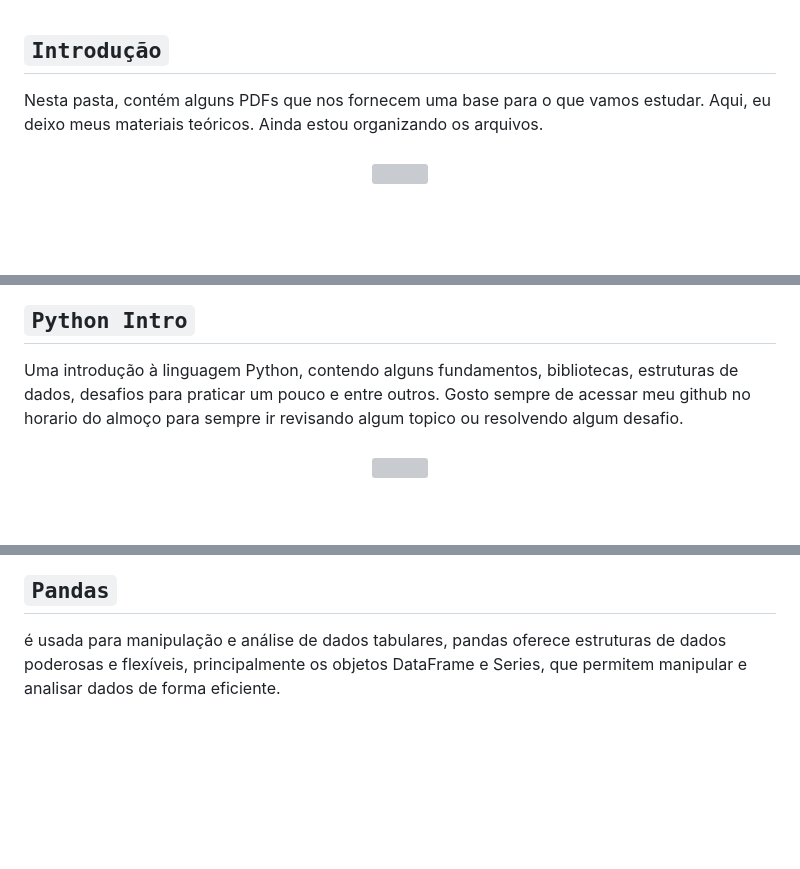
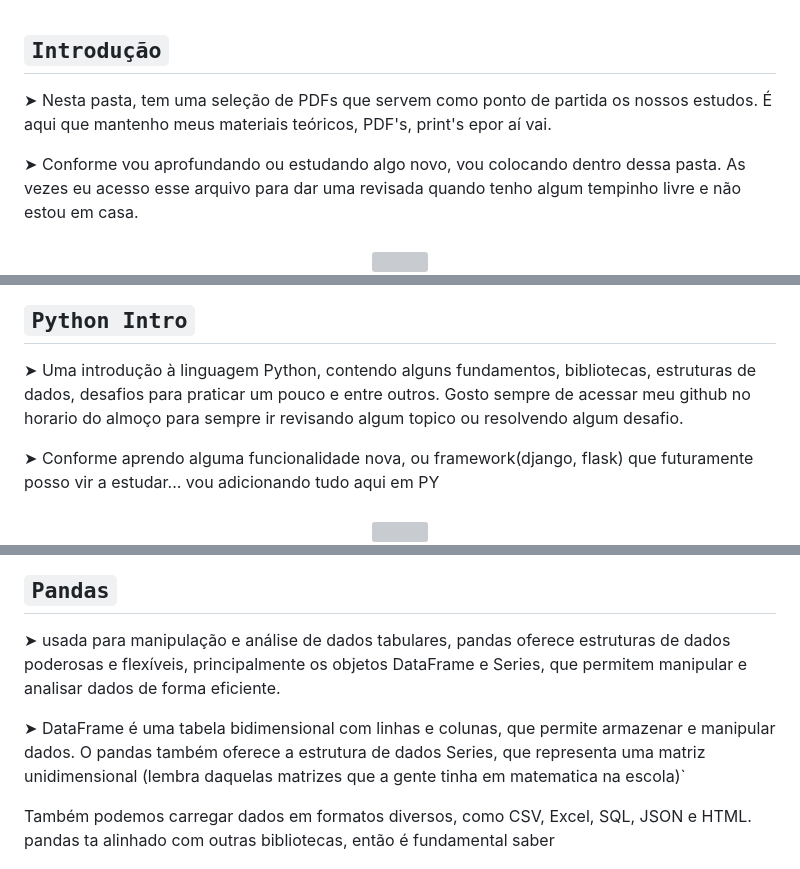
Before and after one commit to Gustavocaris/Data_Science, a Markdown page: README.md, 3 parts joined by grey strips. Rendered like a GitHub page; blank space fills up the shorter version; grey boxes are pictures that could not be loaded.

Commit message:
Update README.md
aJUSTANDO O README

```diff
--- a/README.md
+++ b/README.md
@@ -14,9 +14,8 @@
 <br>
 
 ## `Introdução`
-<p>
-  Nesta pasta, contém alguns PDFs que nos fornecem uma base para o que vamos estudar. Aqui, eu deixo meus materiais teóricos. Ainda estou organizando os arquivos.
-</p>
+<p>➤ Nesta pasta, tem uma seleção de PDFs que servem como ponto de partida os nossos estudos. É aqui que mantenho meus materiais teóricos, PDF's, print's epor aí vai. </p>
+<P>➤ Conforme vou aprofundando ou estudando algo novo, vou colocando dentro dessa pasta. As vezes eu acesso esse arquivo para dar uma revisada quando tenho algum tempinho livre e não estou em casa.</p>
 
 <h4 align="center"></h4>
 <div align="center">
@@ -25,9 +26,9 @@
 
 
 ## `Python Intro`
-<p>
-  Uma introdução à linguagem Python, contendo alguns fundamentos, bibliotecas, estruturas de dados, desafios para praticar um pouco e entre outros. Gosto sempre de acessar meu github no horario do almoço para sempre ir revisando algum topico ou resolvendo algum desafio.
+<p>➤ Uma introdução à linguagem Python, contendo alguns fundamentos, bibliotecas, estruturas de dados, desafios para praticar um pouco e entre outros. Gosto sempre de acessar meu github no horario do almoço para sempre ir revisando algum topico ou resolvendo algum desafio.
 </p>
+<p>➤ Conforme aprendo alguma funcionalidade nova, ou framework(django, flask) que futuramente posso vir a estudar... vou adicionando tudo aqui em PY</p>
 
 <h4 align="center"></h4>
 <div align="center">
@@ -36,7 +39,7 @@
 
 
 ## `Pandas`
-<p>
-   é usada para manipulação e análise de dados tabulares, pandas oferece estruturas de dados poderosas e flexíveis, principalmente os objetos DataFrame e Series, que permitem manipular e analisar dados de forma eficiente.
-</p>
+<p>➤ usada para manipulação e análise de dados tabulares, pandas oferece estruturas de dados poderosas e flexíveis, principalmente os objetos DataFrame e Series, que permitem manipular e analisar dados de forma eficiente.</p>
+<p>➤ DataFrame é uma tabela bidimensional com linhas e colunas, que permite armazenar e manipular dados. O pandas também oferece a estrutura de dados Series, que representa uma matriz unidimensional (lembra daquelas matrizes que a gente tinha em matematica na escola)`</p>
+<p> Também podemos carregar dados em formatos diversos, como CSV, Excel, SQL, JSON e HTML. pandas ta alinhado com outras bibliotecas, então é fundamental saber</p>
 
```
Also changed, not shown: other parts of README.md (+14 -12 lines).
